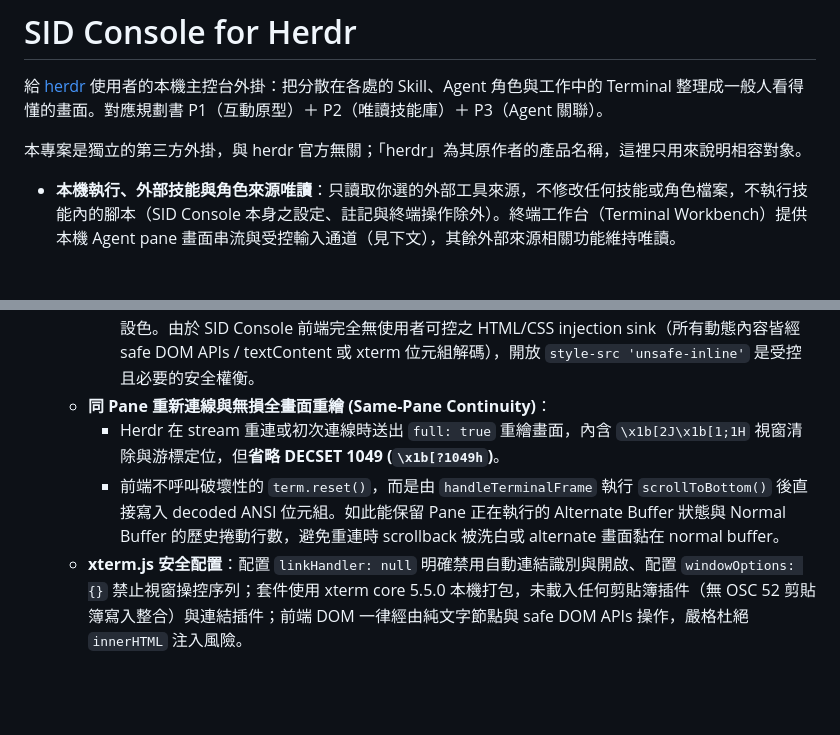
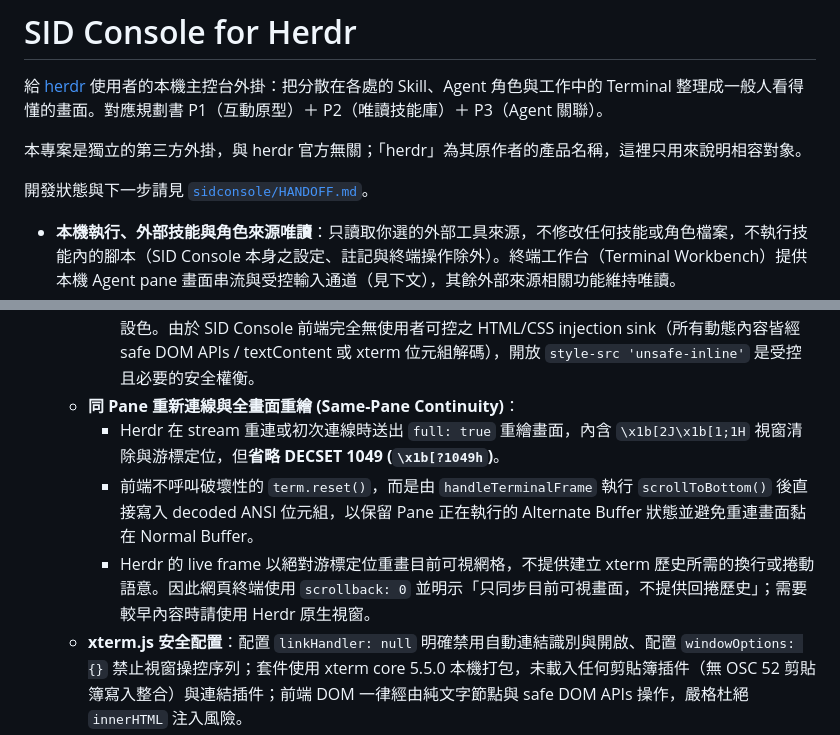
Before and after one commit to sidphoto/vbear, a Markdown page: README.md, 2 parts joined by grey strips. Drawn GitHub-style; blank space fills up the shorter version.

Commit message:
docs: add project handoff

```diff
--- a/README.md
+++ b/README.md
@@ -4,6 +4,8 @@
 整理成一般人看得懂的畫面。對應規劃書 P1（互動原型）＋ P2（唯讀技能庫）＋ P3（Agent 關聯）。
 
 本專案是獨立的第三方外掛，與 herdr 官方無關；「herdr」為其原作者的產品名稱，這裡只用來說明相容對象。
+
+開發狀態與下一步請見 [`sidconsole/HANDOFF.md`](sidconsole/HANDOFF.md)。
 
 - **本機執行、外部技能與角色來源唯讀**：只讀取你選的外部工具來源，不修改任何技能或角色檔案，不執行技能內的腳本（SID Console 本身之設定、註記與終端操作除外）。終端工作台（Terminal Workbench）提供本機 Agent pane 畫面串流與受控輸入通道（見下文），其餘外部來源相關功能維持唯讀。
 - **後端零第三方相依、前端單一本機 Vendored 依賴**：後端僅使用 Python 3.11+ 標準函式庫（零 pip 套件、零雲端服務）。前端介面零 npm 建置步驟，唯一依賴為本機打包之 MIT 開源套件 `@xterm/xterm` 與 `@xterm/addon-fit`（置於 `web/vendor/xterm/`，鎖定版本並由單元測試持續驗證固定之 SHA-256 完整性雜湊，嚴格拒絕 CDN 外部載入，維持嚴格 CSP `script-src 'self'`）。
@@ -103,9 +105,10 @@ herdr plugin action invoke sid.console.open
   - **CSP 策略與 style-src 'unsafe-inline' 權衡說明**：
     - `script-src 'self'`：嚴格禁止任何 CDN、任何 inline script 與 `eval`。
     - `style-src 'self' 'unsafe-inline'`：xterm.js 5.5.0 核心需要動態插入 `<style>` 元素（`_injectCss`）以及在 row 元素動態設定 inline style（`element.setAttribute('style', ...)`）以呈現 ANSI 24 位元真彩色 (Truecolor)。若限制為純 `'self'`，瀏覽器會阻擋真彩色並退回黑白預設色。由於 SID Console 前端完全無使用者可控之 HTML/CSS injection sink（所有動態內容皆經 safe DOM APIs / textContent 或 xterm 位元組解碼），開放 `style-src 'unsafe-inline'` 是受控且必要的安全權衡。
-  - **同 Pane 重新連線與無損全畫面重繪 (Same-Pane Continuity)**：
+  - **同 Pane 重新連線與全畫面重繪 (Same-Pane Continuity)**：
     - Herdr 在 stream 重連或初次連線時送出 `full: true` 重繪畫面，內含 `\x1b[2J\x1b[1;1H` 視窗清除與游標定位，但**省略 DECSET 1049 (`\x1b[?1049h`)**。
-    - 前端不呼叫破壞性的 `term.reset()`，而是由 `handleTerminalFrame` 執行 `scrollToBottom()` 後直接寫入 decoded ANSI 位元組。如此能保留 Pane 正在執行的 Alternate Buffer 狀態與 Normal Buffer 的歷史捲動行數，避免重連時 scrollback 被洗白或 alternate 畫面黏在 normal buffer。
+    - 前端不呼叫破壞性的 `term.reset()`，而是由 `handleTerminalFrame` 執行 `scrollToBottom()` 後直接寫入 decoded ANSI 位元組，以保留 Pane 正在執行的 Alternate Buffer 狀態並避免重連畫面黏在 Normal Buffer。
+    - Herdr 的 live frame 以絕對游標定位重畫目前可視網格，不提供建立 xterm 歷史所需的換行或捲動語意。因此網頁終端使用 `scrollback: 0` 並明示「只同步目前可視畫面，不提供回捲歷史」；需要較早內容時請使用 Herdr 原生視窗。
   - **xterm.js 安全配置**：配置 `linkHandler: null` 明確禁用自動連結識別與開啟、配置 `windowOptions: {}` 禁止視窗操控序列；套件使用 xterm core 5.5.0 本機打包，未載入任何剪貼簿插件（無 OSC 52 剪貼簿寫入整合）與連結插件；前端 DOM 一律經由純文字節點與 safe DOM APIs 操作，嚴格杜絕 `innerHTML` 注入風險。
   - **三欄工作台、任務卡 (Task Card) 與 G/P/A/T 治理基礎 (Phase B1 - B4)**：
     - **統一三欄版面與專注模式 (B1/B2)**：左欄 Agent / Role / Skills 列表與切換、中欄真實 Terminal、右欄 Task Card 與 G/P/A/T 資訊；支援兩側獨立收合與一鍵「專注模式」（收合兩側、Esc 退出）。切換顯示中之 Agent 焦點**絕不重啟該既有 session**；離開分頁時自動中止串流以防止孤兒行程。若切換當下正處於接管操作模式，前端會送出**帶 token 的 abandon**（而非無條件的 release）：只有在該 token 仍與伺服器目前的 session 相符時才會停止，避免在快速切換或多分頁競速下，誤將別處剛完成的新接管操作奪回為僅觀看模式。
```
Also changed, not shown: sidconsole/HANDOFF.md (added, +134 -0 lines).
